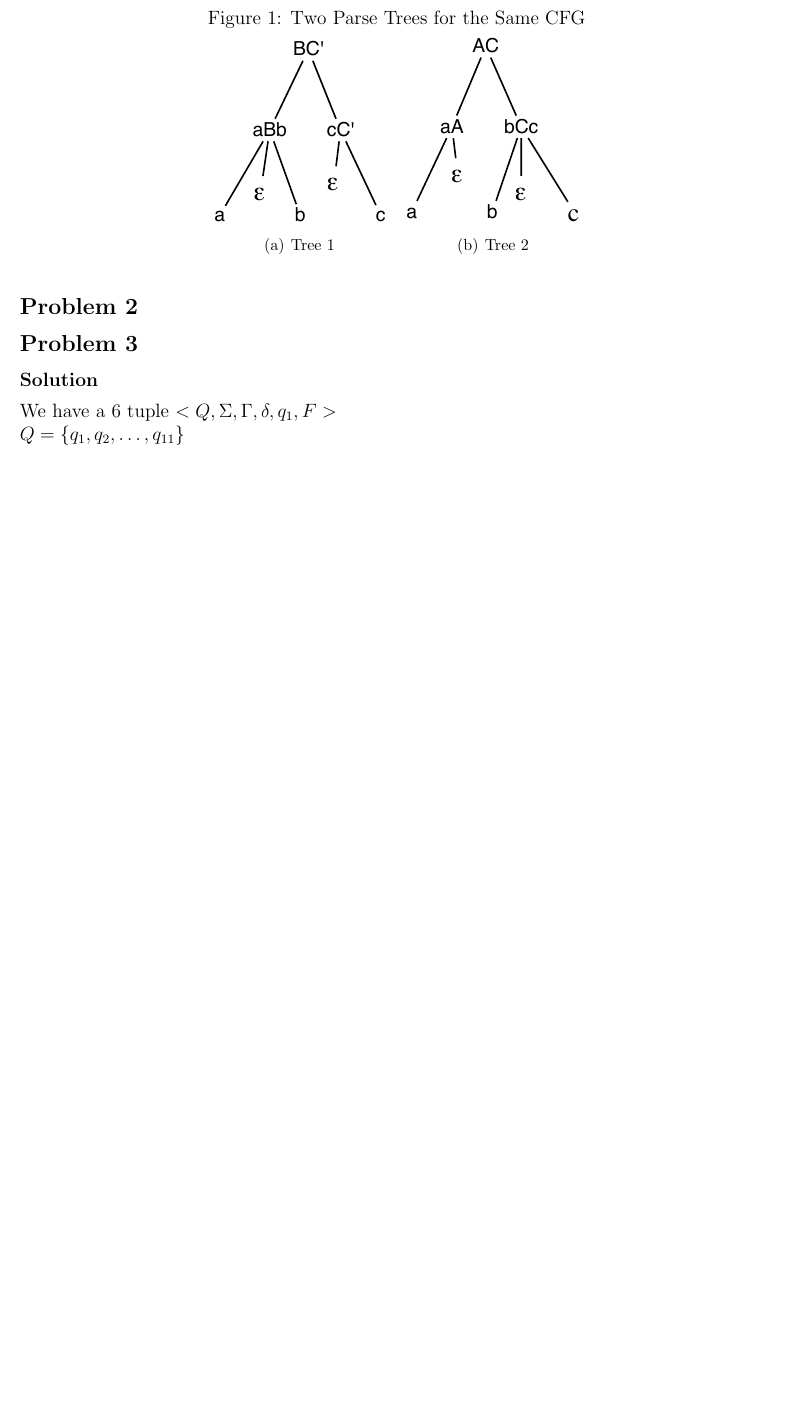
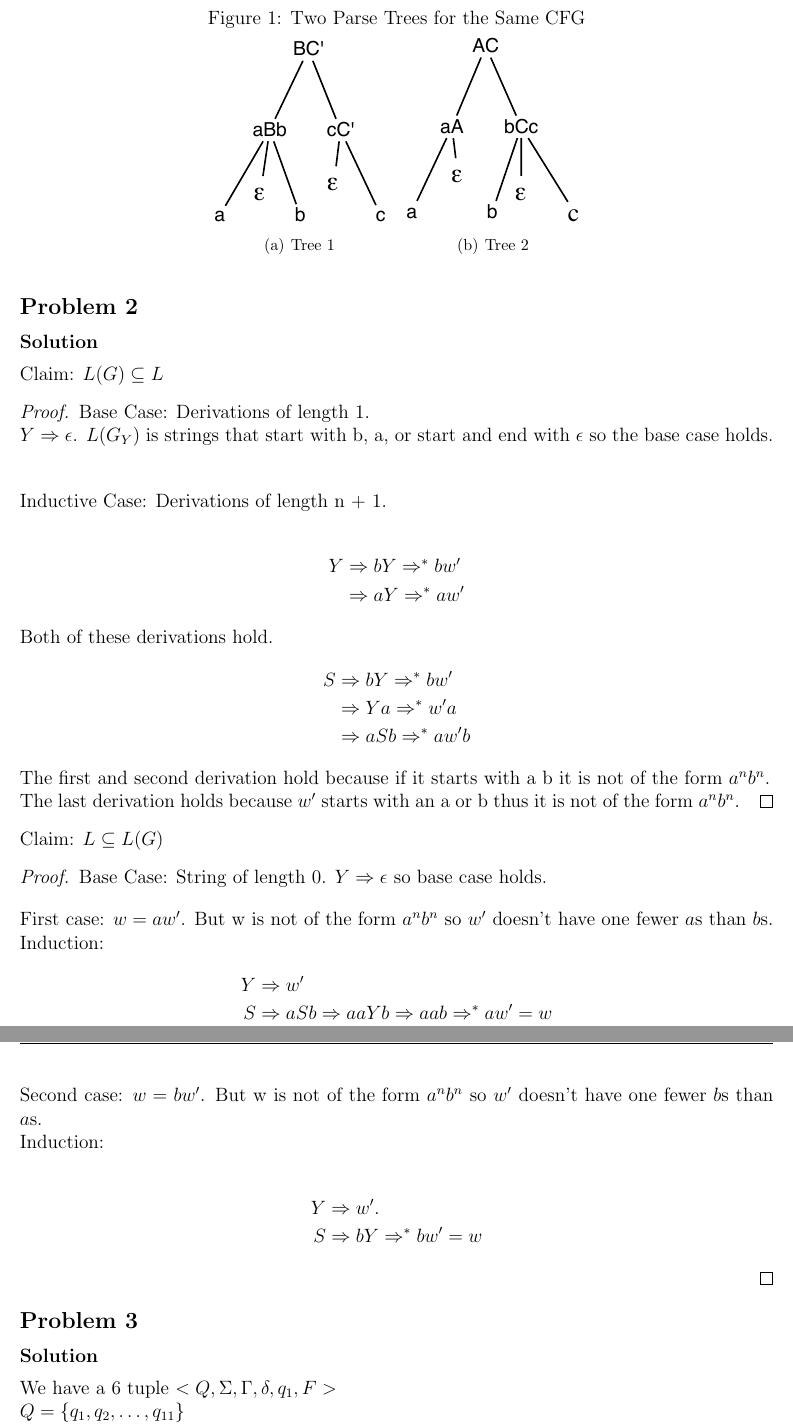
Before and after one commit to erichmenge/latex_for_homework, a LaTeX problem sheet (4011/homework_3/homework_3.tex): part of page 3 of 8 before the commit and two parts of pages 3 and 4 of 9 after it, the two joined at a grey line, cut so that both start at the same text, the shorter picture padded with empty space. Compiled offline with pdfLaTeX.

Commit message:
Do problem 2.

```diff
--- a/4011/homework_3/homework_3.tex
+++ b/4011/homework_3/homework_3.tex
@@ -57,6 +57,44 @@
 \end{problem}
 
 \begin{problem}{2}
+  \begin{solution}
+    Claim: $L(G) \subseteq L$
+    \begin{proof}
+      Base Case: Derivations of length 1.\\
+      $Y \Rightarrow \epsilon$. $L(G_Y)$ is strings that start with b, a, or start and end with $\epsilon$ so the base case holds.
+      \br
+      Inductive Case: Derivations of length n + 1. \\
+      \begin{align*}
+        Y &\Rightarrow bY \Rightarrow^* bw' \\
+          &\Rightarrow aY \Rightarrow^* aw'
+      \end{align*}
+      Both of these derivations hold.
+      \begin{align*}
+        S &\Rightarrow bY \Rightarrow^* bw' \\
+          &\Rightarrow Ya \Rightarrow^* w'a \\
+          &\Rightarrow aSb \Rightarrow^* aw'b
+      \end{align*}
+      The first and second derivation hold because if it starts with a b it is not of the form $a^nb^n$. \\
+      The last derivation holds because $w'$ starts with an a or b thus it is not of the form $a^nb^n$.
+    \end{proof}
+    \noindent Claim: $L \subseteq L(G)$
+    \begin{proof}
+      Base Case: String of length 0. $Y \Rightarrow \epsilon$ so base case holds.
+      \br
+      First case: $w = aw'$. But w is not of the form $a^nb^n$ so $w'$ doesn't have one fewer $a$s than $b$s. \\
+      Induction:
+      \begin{align*}
+        Y &\Rightarrow w' \\
+        S &\Rightarrow aSb \Rightarrow aaYb \Rightarrow aab \Rightarrow^* aw' = w
+      \end{align*}
+      Second case: $w = bw'$. But w is not of the form $a^nb^n$ so $w'$ doesn't have one fewer $b$s than $a$s.\\
+      Induction:\\
+      \begin{align*}
+        Y &\Rightarrow w'. \\
+        S &\Rightarrow bY \Rightarrow^* bw' = w
+      \end{align*}
+    \end{proof}
+  \end{solution}
 \end{problem}
 
 \begin{problem}{3}
```
